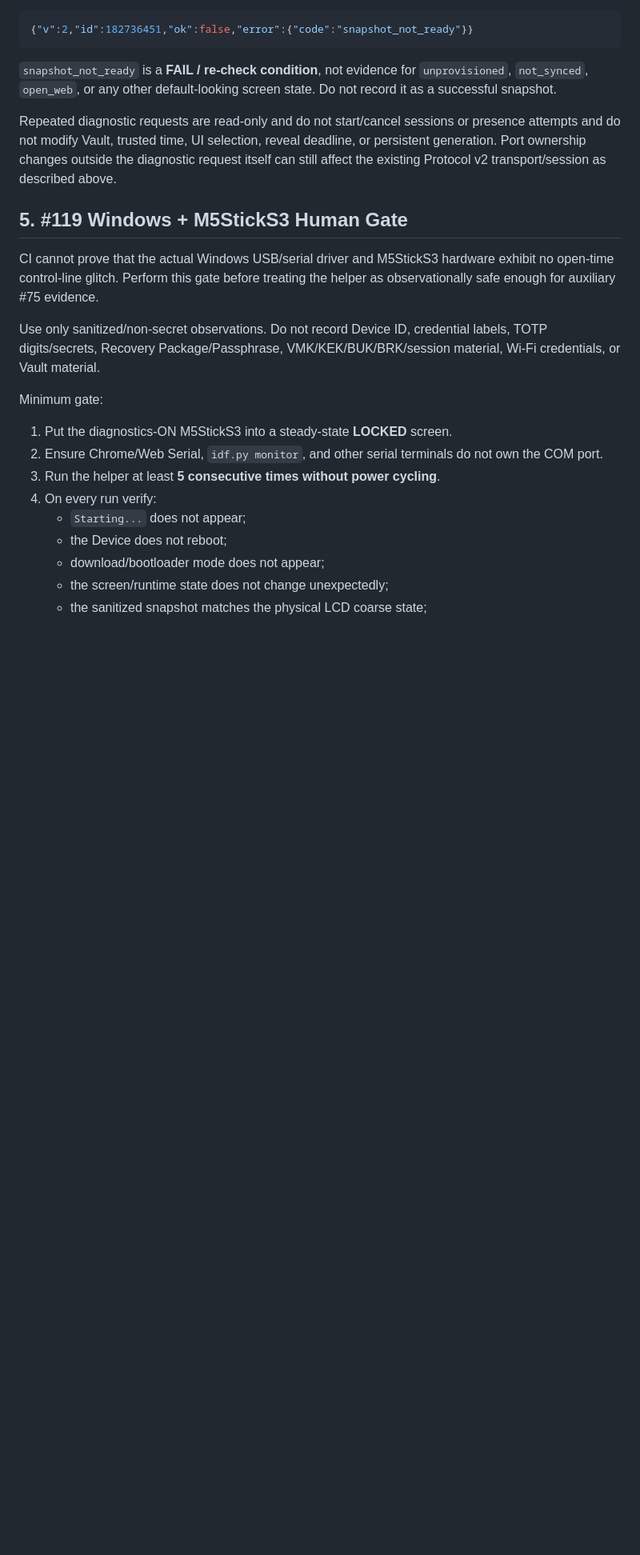
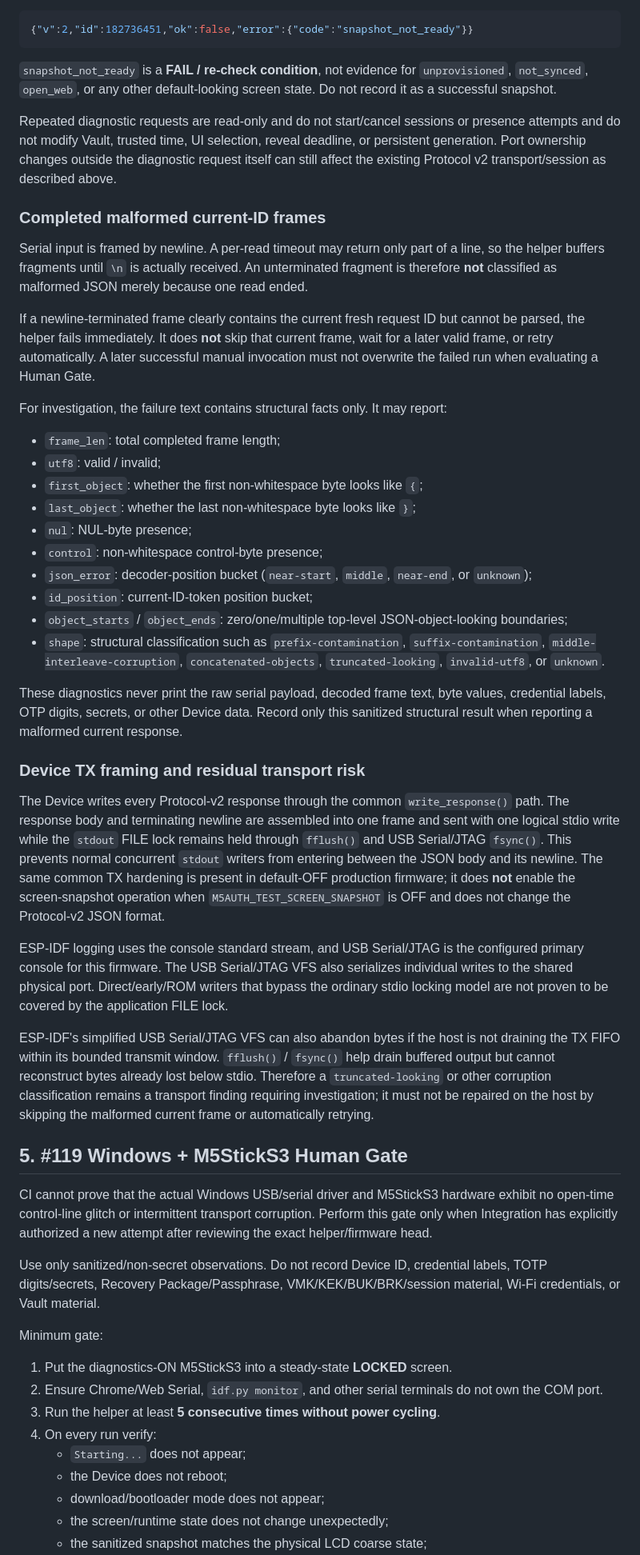
Before and after one commit to miso-develop/m5authenticator, a Markdown page: docs/testing/screen-snapshot-diagnostics.md, the part around one of its changes. Shown at 80% size. GitHub-like rendering; blank space fills up the shorter version.

Commit message:
docs(snapshot): document malformed frame classification and tx framing

```diff
--- a/docs/testing/screen-snapshot-diagnostics.md
+++ b/docs/testing/screen-snapshot-diagnostics.md
@@ -129,9 +129,38 @@ Before the first render has completed, including a UI task that has not started
 
 Repeated diagnostic requests are read-only and do not start/cancel sessions or presence attempts and do not modify Vault, trusted time, UI selection, reveal deadline, or persistent generation. Port ownership changes outside the diagnostic request itself can still affect the existing Protocol v2 transport/session as described above.
 
+### Completed malformed current-ID frames
+
+Serial input is framed by newline. A per-read timeout may return only part of a line, so the helper buffers fragments until `\n` is actually received. An unterminated fragment is therefore **not** classified as malformed JSON merely because one read ended.
+
+If a newline-terminated frame clearly contains the current fresh request ID but cannot be parsed, the helper fails immediately. It does **not** skip that current frame, wait for a later valid frame, or retry automatically. A later successful manual invocation must not overwrite the failed run when evaluating a Human Gate.
+
+For investigation, the failure text contains structural facts only. It may report:
+
+- `frame_len`: total completed frame length;
+- `utf8`: valid / invalid;
+- `first_object`: whether the first non-whitespace byte looks like `{`;
+- `last_object`: whether the last non-whitespace byte looks like `}`;
+- `nul`: NUL-byte presence;
+- `control`: non-whitespace control-byte presence;
+- `json_error`: decoder-position bucket (`near-start`, `middle`, `near-end`, or `unknown`);
+- `id_position`: current-ID-token position bucket;
+- `object_starts` / `object_ends`: zero/one/multiple top-level JSON-object-looking boundaries;
+- `shape`: structural classification such as `prefix-contamination`, `suffix-contamination`, `middle-interleave-corruption`, `concatenated-objects`, `truncated-looking`, `invalid-utf8`, or `unknown`.
+
+These diagnostics never print the raw serial payload, decoded frame text, byte values, credential labels, OTP digits, secrets, or other Device data. Record only this sanitized structural result when reporting a malformed current response.
+
+### Device TX framing and residual transport risk
+
+The Device writes every Protocol-v2 response through the common `write_response()` path. The response body and terminating newline are assembled into one frame and sent with one logical stdio write while the `stdout` FILE lock remains held through `fflush()` and USB Serial/JTAG `fsync()`. This prevents normal concurrent `stdout` writers from entering between the JSON body and its newline. The same common TX hardening is present in default-OFF production firmware; it does **not** enable the screen-snapshot operation when `M5AUTH_TEST_SCREEN_SNAPSHOT` is OFF and does not change the Protocol-v2 JSON format.
+
+ESP-IDF logging uses the console standard stream, and USB Serial/JTAG is the configured primary console for this firmware. The USB Serial/JTAG VFS also serializes individual writes to the shared physical port. Direct/early/ROM writers that bypass the ordinary stdio locking model are not proven to be covered by the application FILE lock.
+
+ESP-IDF's simplified USB Serial/JTAG VFS can also abandon bytes if the host is not draining the TX FIFO within its bounded transmit window. `fflush()` / `fsync()` help drain buffered output but cannot reconstruct bytes already lost below stdio. Therefore a `truncated-looking` or other corruption classification remains a transport finding requiring investigation; it must not be repaired on the host by skipping the malformed current frame or automatically retrying.
+
 ## 5. #119 Windows + M5StickS3 Human Gate
 
-CI cannot prove that the actual Windows USB/serial driver and M5StickS3 hardware exhibit no open-time control-line glitch. Perform this gate before treating the helper as observationally safe enough for auxiliary #75 evidence.
+CI cannot prove that the actual Windows USB/serial driver and M5StickS3 hardware exhibit no open-time control-line glitch or intermittent transport corruption. Perform this gate only when Integration has explicitly authorized a new attempt after reviewing the exact helper/firmware head.
 
 Use only sanitized/non-secret observations. Do not record Device ID, credential labels, TOTP digits/secrets, Recovery Package/Passphrase, VMK/KEK/BUK/BRK/session material, Wi-Fi credentials, or Vault material.
 
```
Also changed, not shown: other parts of docs/testing/screen-snapshot-diagnostics.md (+1 -1 lines).
